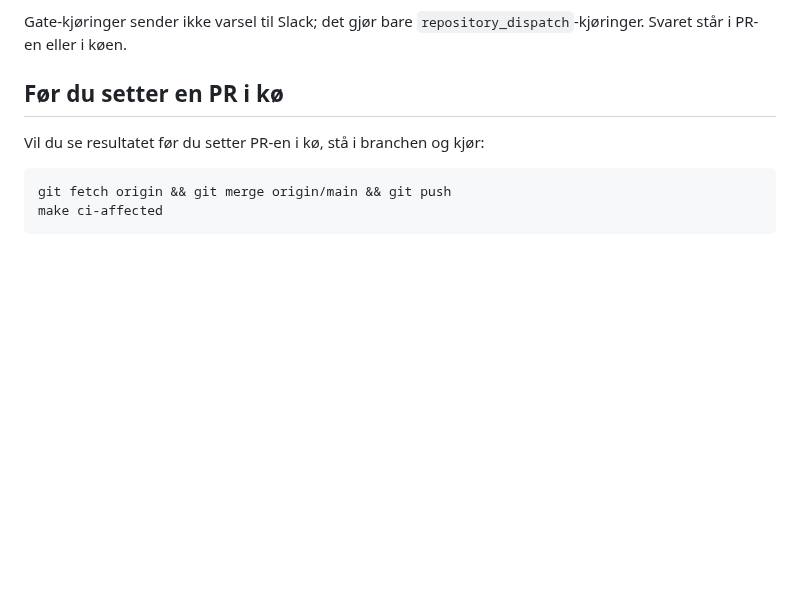
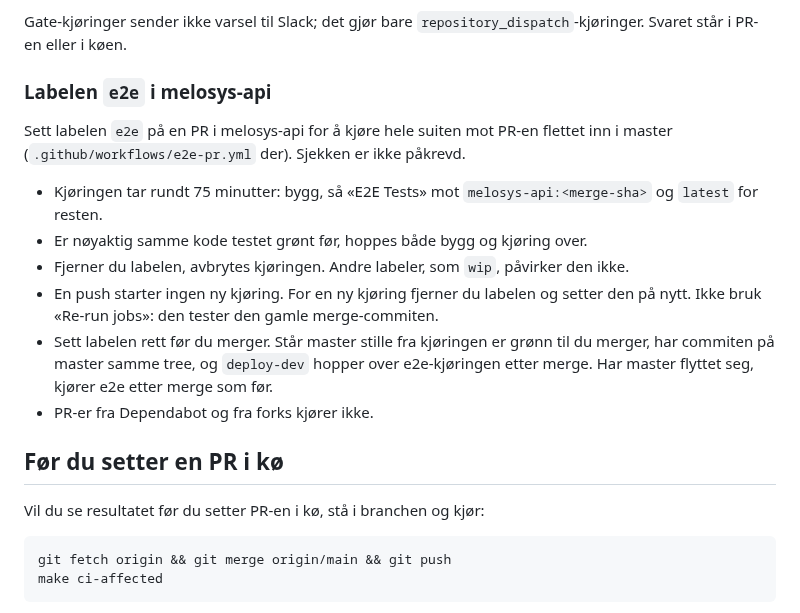
Before and after one commit to navikt/melosys-e2e-tests, a Markdown page: docs/ci-cd/KJOR-E2E-PA-CI.md, the part around the change. GitHub-like rendering; blank space fills up the shorter version.

Commit message:
NOJIRA Beskriv labelen e2e i melosys-api (#348)
## Hva

Nytt avsnitt «Labelen `e2e` i melosys-api» i
`docs/ci-cd/KJOR-E2E-PA-CI.md`, under «E2E-gate for kilderepoer». Det
beskriver hva labelen gjør, hvordan du får en ny kjøring, at du bør
sette den rett før merge, og hvem som ikke får kjøre.

Labelen kommer i navikt/melosys-api#3524 (PR 3 i planen
`plans/2026-09-27-e2e-merge-queue-melosys-api.mdx` i melosys-kode-wiki).
Avsnittet var planlagt i #346, som ble merget før PR 3 var klar.

## Avgjørelser utenfor spesifikasjonen

- Egen PR i stedet for en del av #346, siden #346 alt er merget.

```diff
--- a/docs/ci-cd/KJOR-E2E-PA-CI.md
+++ b/docs/ci-cd/KJOR-E2E-PA-CI.md
@@ -41,6 +41,17 @@ Treet er nøkkelen, ikke SHA-en: merge-refen på PR-en, commiten i køen og comm
 Kalleren sender `service`, `image` (GAR-sti uten tag), `tag` (commit-SHA-en imaget er bygget fra) og fra merge queue `queue_ref`. Den gir `permissions: { id-token: write, contents: read }` og sender `E2E_TRIGGER_PAT` (Actions: read and write på dette repoet) under `secrets:`.
 
 Gate-kjøringer sender ikke varsel til Slack; det gjør bare `repository_dispatch`-kjøringer. Svaret står i PR-en eller i køen.
+
+### Labelen `e2e` i melosys-api
+
+Sett labelen `e2e` på en PR i melosys-api for å kjøre hele suiten mot PR-en flettet inn i master (`.github/workflows/e2e-pr.yml` der). Sjekken er ikke påkrevd.
+
+- Kjøringen tar rundt 75 minutter: bygg, så «E2E Tests» mot `melosys-api:<merge-sha>` og `latest` for resten.
+- Er nøyaktig samme kode testet grønt før, hoppes både bygg og kjøring over.
+- Fjerner du labelen, avbrytes kjøringen. Andre labeler, som `wip`, påvirker den ikke.
+- En push starter ingen ny kjøring. For en ny kjøring fjerner du labelen og setter den på nytt. Ikke bruk «Re-run jobs»: den tester den gamle merge-commiten.
+- Sett labelen rett før du merger. Står master stille fra kjøringen er grønn til du merger, har commiten på master samme tree, og `deploy-dev` hopper over e2e-kjøringen etter merge. Har master flyttet seg, kjører e2e etter merge som før.
+- PR-er fra Dependabot og fra forks kjører ikke.
 
 ## Før du setter en PR i kø
 
```
